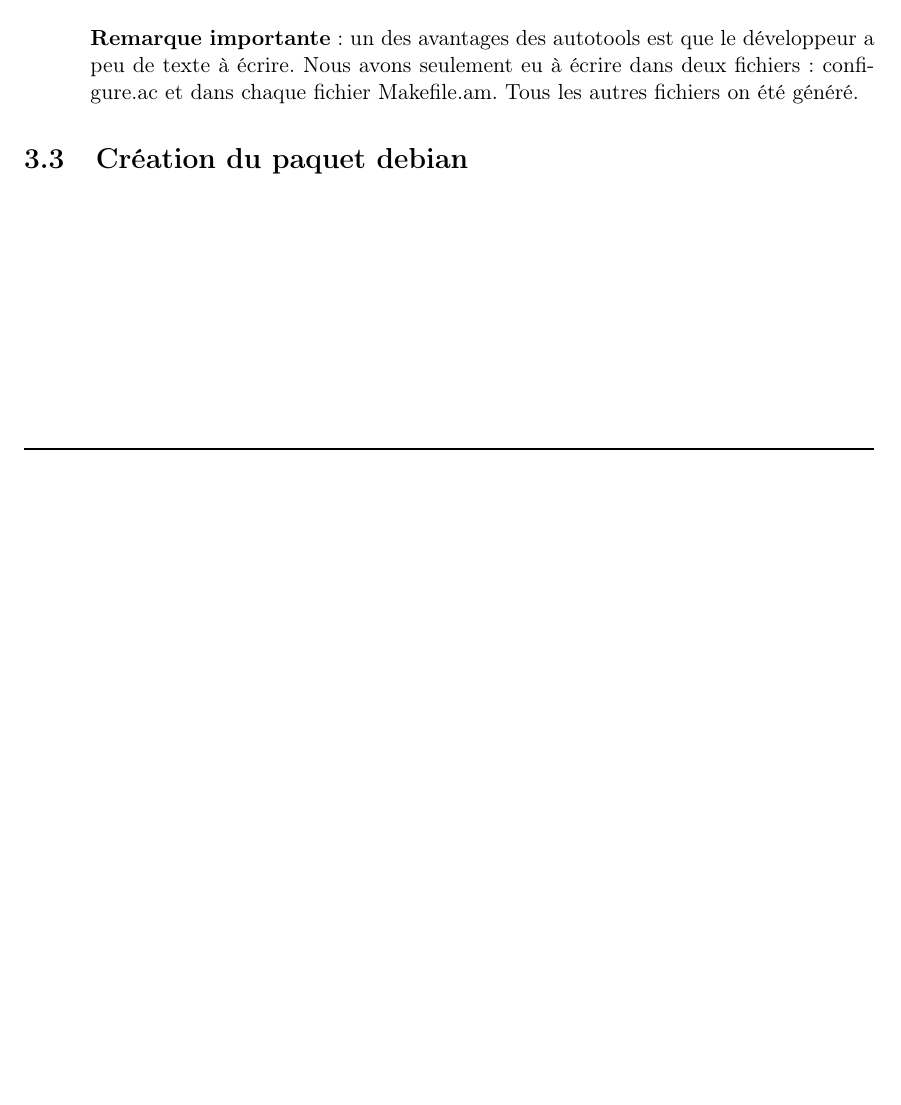
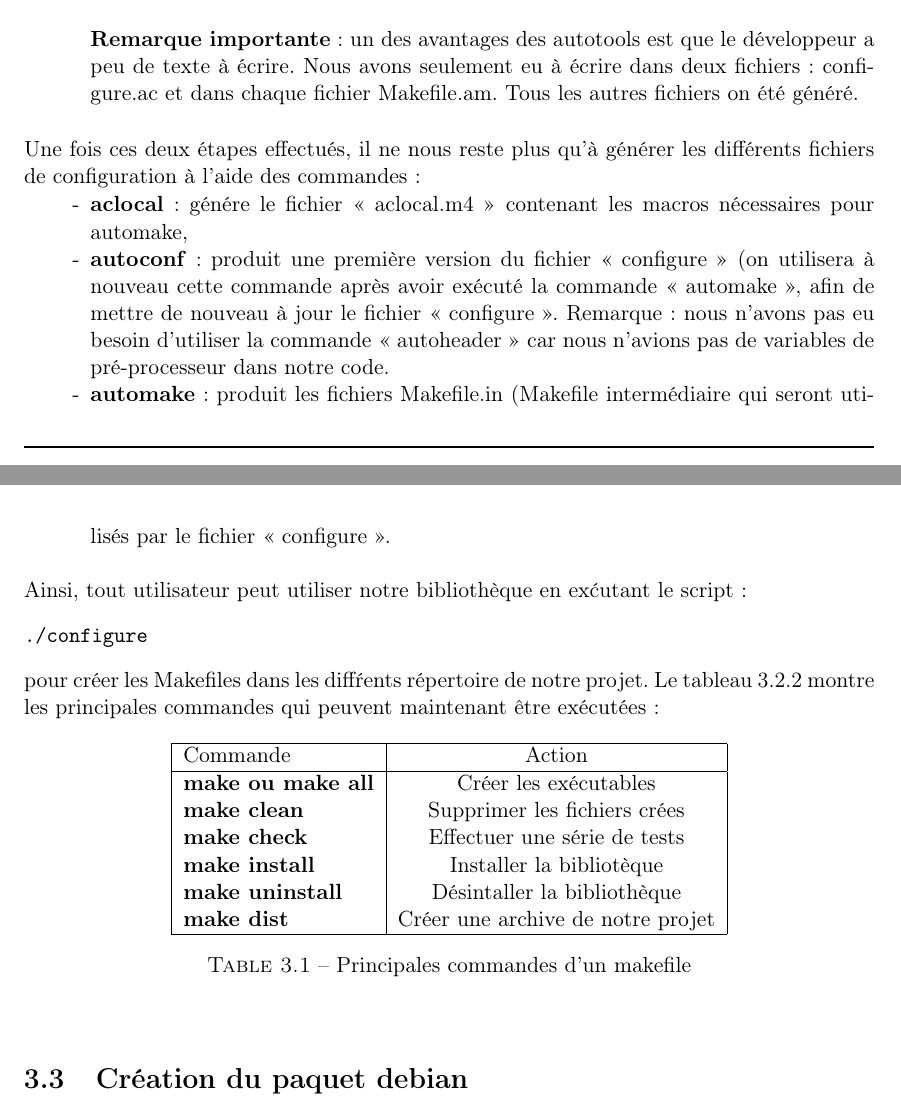
Before and after one commit to serge-sans-paille/num-utils-ng, a LaTeX document (docs/num-utils-ng.tex, which reads docs/tex/outils_utilises.tex): part of page 16 of 28 before the commit and two parts of pages 16 and 17 of 30 after it, the two joined at a grey line, cut so that both start at the same text, the shorter picture padded with empty space. Compiled offline with pdfLaTeX.

Commit message:
Report : part about autotools has been added

```diff
--- a/docs/tex/outils_utilises.tex
+++ b/docs/tex/outils_utilises.tex
@@ -143,6 +143,39 @@ dans le bon r\'epertoire des ex\'ecutables ou des pages du manuel).
 \newline
 \textbf{Remarque importante} : un des avantages des autotools est que le d\'eveloppeur a peu de texte \`a \'ecrire. Nous avons seulement eu \`a \'ecrire dans
 deux fichiers : configure.ac et dans chaque fichier Makefile.am. Tous les autres fichiers on \'et\'e g\'en\'er\'e.
+\newline
 \end{itemize}
+Une fois ces deux \'etapes effectu\'es, il ne nous reste plus qu'\`a g\'en\'erer les diff\'erents fichiers de configuration \`a l'aide des commandes :
+\begin{itemize}
+ \item [-] \textbf{aclocal} : g\'en\'ere le fichier << aclocal.m4 >> contenant les macros n\'ecessaires pour automake,
+ \item [-] \textbf{autoconf} : produit une premi\`ere version du fichier << configure >> (on utilisera \`a nouveau cette commande apr\`es avoir ex\'ecut\'e
+la commande << automake >>, afin de mettre de nouveau \`a jour le fichier << configure >>.
+Remarque : nous n'avons pas eu besoin  d'utiliser la commande << autoheader >> car nous n'avions pas de variables de pr\'e-processeur dans notre code.
+ \item [-] \textbf{automake} : produit les fichiers Makefile.in (Makefile interm\'ediaire qui seront utilis\'es par le fichier << configure >>.
+\newline
+\end{itemize}
+Ainsi, tout utilisateur peut utiliser notre biblioth\`eque en ex\'cutant le script :
+\begin{verbatim}./configure\end{verbatim}
+pour cr\'eer les Makefiles dans les diff\'rents r\'epertoire de notre projet.
+Le tableau \ref{tab:commandes} montre les principales commandes qui peuvent maintenant \^etre ex\'ecut\'ees :
+\begin{table}[h]
+\begin{center}
+
+\begin{tabular}{|l|c|r|}
+  \hline
+  Commande &  Action\\
+  \hline
+  \textbf{make ou make all} & Cr\'eer les ex\'ecutables \\
+  \textbf{make clean} & Supprimer les fichiers cr\'ees\\
+  \textbf{make check} & Effectuer une s\'erie de tests \\
+  \textbf{make install} & Installer la bibliot\`eque \\
+  \textbf{make uninstall} & D\'esintaller la biblioth\`eque \\
+  \textbf{make dist} & Cr\'eer une archive de notre projet \\
+  \hline
+\end{tabular}
+\caption{Principales commandes d'un makefile}
+\end{center}
+\label{tab:commandes}
+\end{table}
 
 \section{Cr\'eation du paquet debian}
```
Also changed, not shown: docs/tex/outils_utilises.tex (4 more changed lines).
